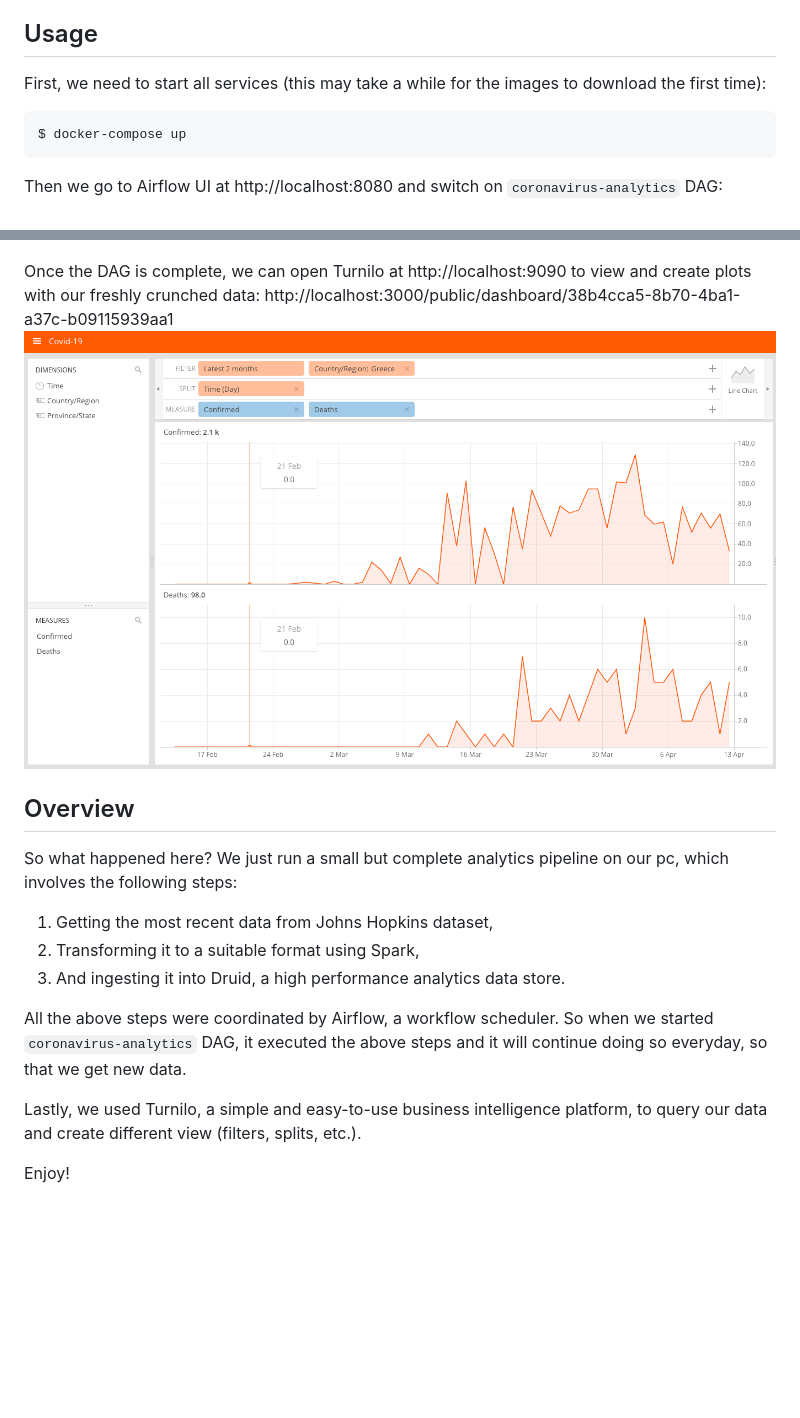
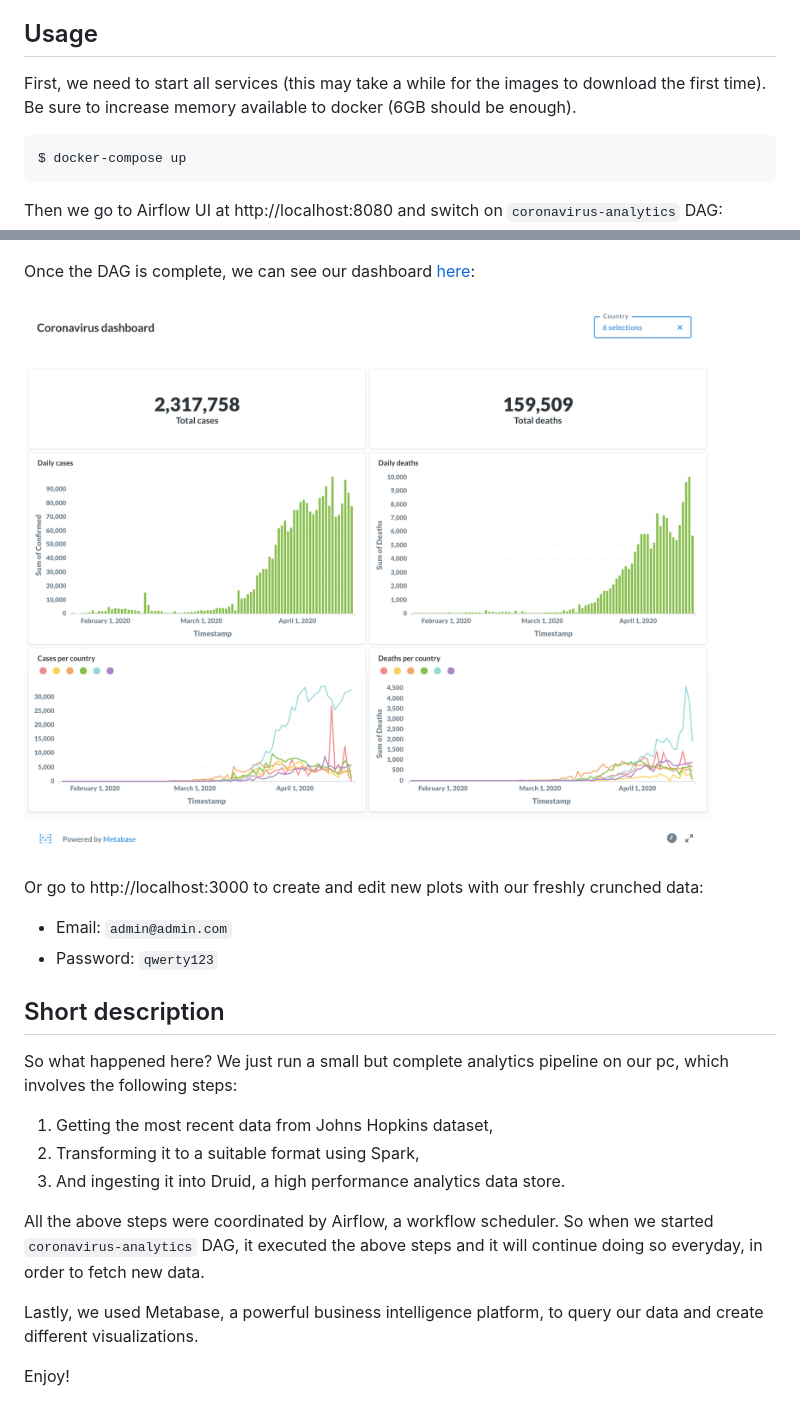
Before and after one commit to alexnu/coronavirus, a Markdown page: README.md, 2 parts joined by grey strips. Rendered like a GitHub page; pictures changed too: metabase.png (added), turnilo.png (deleted); blank space fills up the shorter version.

````diff
--- a/README.md
+++ b/README.md
@@ -2,7 +2,7 @@
 A simple analytics pipeline for SARS-CoV-2, built with [Airflow](https://github.com/apache/airflow), [Spark](https://github.com/apache/spark), [Druid](https://github.com/apache/druid) and [Turnilo](https://github.com/allegro/turnilo), powered by Johns Hopkins [dataset](https://github.com/CSSEGISandData/COVID-19).
 
 ## Usage
-First, we need to start all services (this may take a while for the images to download the first time):
+First, we need to start all services (this may take a while for the images to download the first time). Be sure to increase memory available to docker (6GB should be enough).
 ```shell script
 $ docker-compose up
 ```
@@ -11,18 +11,23 @@ Then we go to Airflow UI at http://localhost:8080 and switch on `coronavirus-ana
 
 ![Airflow-UI](airflow-ui.png)
 
-Once the DAG is complete, we can open Turnilo at http://localhost:9090 to view and create plots with our freshly crunched data:
-http://localhost:3000/public/dashboard/38b4cca5-8b70-4ba1-a37c-b09115939aa1
-![Turnilo](turnilo.png)
+Once the DAG is complete, we can see our dashboard [here](http://localhost:3000/public/dashboard/38b4cca5-8b70-4ba1-a37c-b09115939aa1):
 
-## Overview
+![Metabase dashboard](metabase.png)
+
+Or go to http://localhost:3000 to create and edit new plots with our freshly crunched data:
+
+- Email: `admin@admin.com`
+- Password: `qwerty123`
+
+## Short description
 So what happened here? We just run a small but complete analytics pipeline on our pc, which involves the following steps:
 1. Getting the most recent data from Johns Hopkins dataset,
 2. Transforming it to a suitable format using Spark,
 3. And ingesting it into Druid, a high performance analytics data store.
 
-All the above steps were coordinated by Airflow, a workflow scheduler. So when we started `coronavirus-analytics` DAG, it executed the above steps and it will continue doing so everyday, so that we get new data.
+All the above steps were coordinated by Airflow, a workflow scheduler. So when we started `coronavirus-analytics` DAG, it executed the above steps and it will continue doing so everyday, in order to fetch new data.
 
-Lastly, we used Turnilo, a simple and easy-to-use business intelligence platform, to query our data and create different view (filters, splits, etc.).
+Lastly, we used Metabase, a powerful business intelligence platform, to query our data and create different visualizations.
 
 Enjoy!
````
Also changed, not shown: 1 other file.
